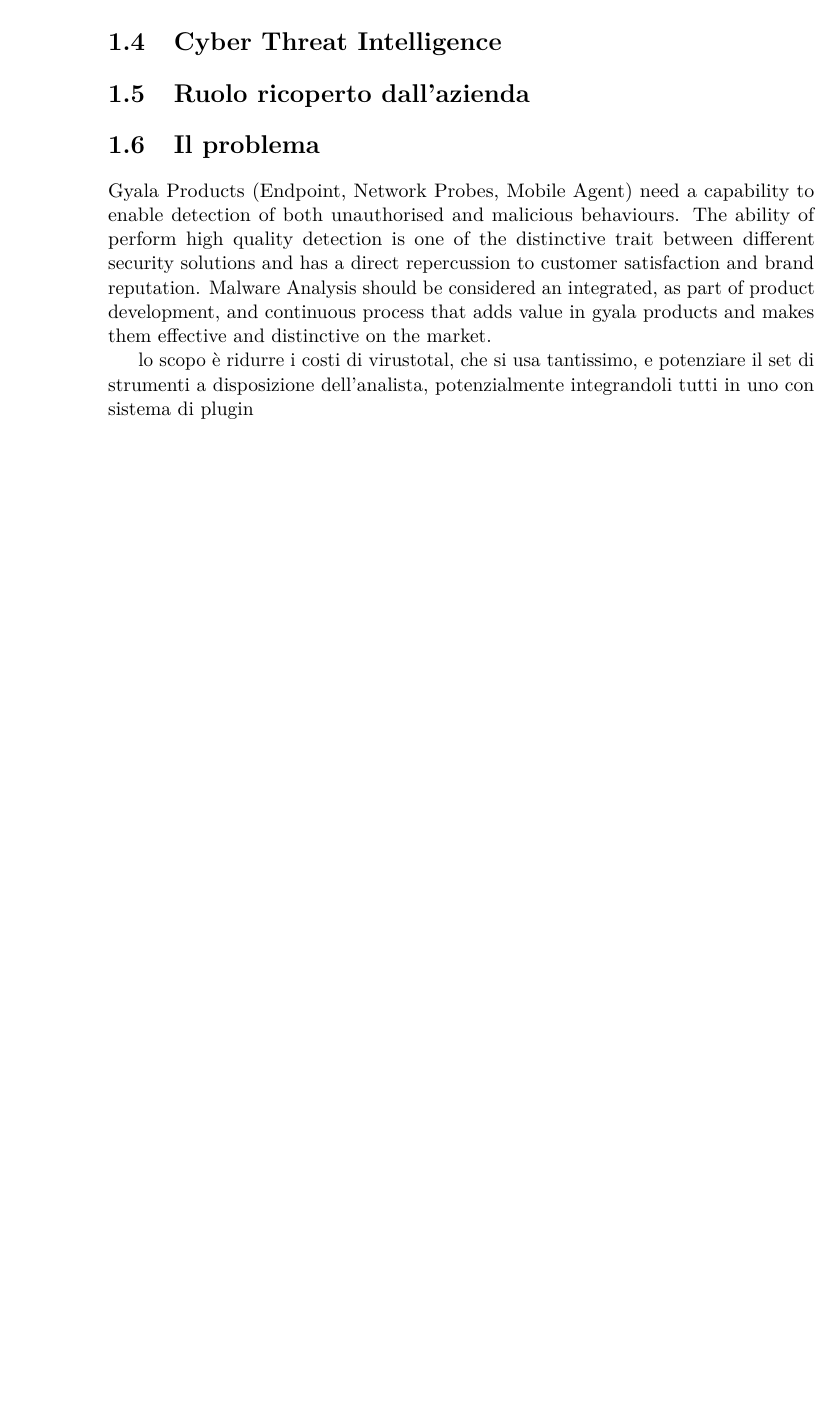
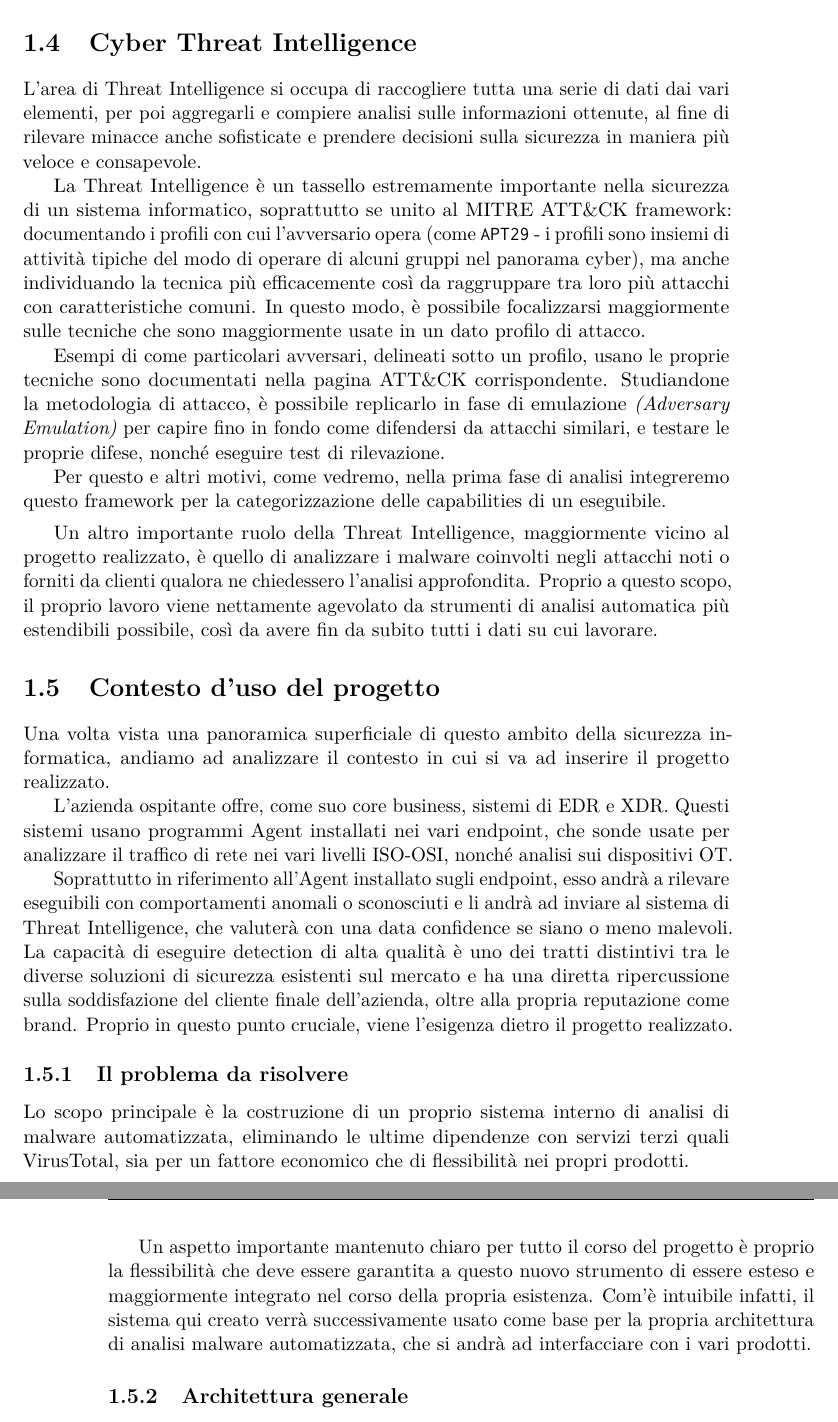
Before and after one commit to simonesestito/bachelor-thesis, a LaTeX thesis (main.tex, which reads chapters/introduction.tex): part of page 10 of 29 before the commit and two parts of pages 11 and 12 of 31 after it, the two joined at a grey line, cut so that both start at the same text, the shorter picture padded with empty space. Compiled offline with pdfLaTeX.

Commit message:
[WIP] Add more introduction, missing general arch

```diff
--- a/chapters/introduction.tex
+++ b/chapters/introduction.tex
@@ -91,12 +93,40 @@
 
 \section{Cyber Threat Intelligence}
 \label{chap:cyber_threat_intelligence}
+L'area di Threat Intelligence si occupa di raccogliere tutta una serie di dati dai vari elementi,
+per poi aggregarli e compiere analisi sulle informazioni ottenute, al fine di rilevare minacce anche sofisticate e prendere decisioni sulla sicurezza in maniera più veloce e consapevole.
 
-\section{Ruolo ricoperto dall'azienda}
+La Threat Intelligence è un tassello estremamente importante nella sicurezza di un sistema informatico, soprattutto se unito al MITRE ATT\&CK framework: documentando i profili con cui l'avversario opera (come \texttt{APT29} - i profili sono insiemi di attività tipiche del modo di operare di alcuni gruppi nel panorama cyber), ma anche individuando la tecnica più efficacemente così da raggruppare tra loro più attacchi con caratteristiche comuni.
+In questo modo, è possibile focalizzarsi maggiormente sulle tecniche che sono maggiormente usate in un dato profilo di attacco.
 
-\section{Il problema}
-Gyala Products (Endpoint, Network Probes, Mobile Agent) need a capability to enable detection of both unauthorised and malicious behaviours.
-The ability of perform high quality detection is one of the distinctive trait between different security solutions and has a direct repercussion to customer satisfaction and brand reputation.
-Malware Analysis should be considered an integrated, as part of product development, and continuous process that adds value in gyala products and makes them effective and distinctive on the market.
+Esempi di come particolari avversari, delineati sotto un profilo, usano le proprie tecniche sono documentati nella pagina ATT\&CK corrispondente.
+Studiandone la metodologia di attacco, è possibile replicarlo in fase di emulazione \emph{(Adversary Emulation)} per capire fino in fondo come difendersi da attacchi similari, e testare le proprie difese, nonché eseguire test di rilevazione.
 
-lo scopo è ridurre i costi di virustotal, che si usa tantissimo, e potenziare il set di strumenti a disposizione dell'analista, potenzialmente integrandoli tutti in uno con sistema di plugin
+Per questo e altri motivi, come vedremo, nella prima fase di analisi integreremo questo framework per la categorizzazione delle capabilities di un eseguibile.
+
+\medskip
+
+Un altro importante ruolo della Threat Intelligence, maggiormente vicino al progetto realizzato, è quello di analizzare i malware coinvolti negli attacchi noti o forniti da clienti qualora ne chiedessero l'analisi approfondita. Proprio a questo scopo, il proprio lavoro viene nettamente agevolato da strumenti di analisi automatica più estendibili possibile, così da avere fin da subito tutti i dati su cui lavorare.
+
+\section{Contesto d'uso del progetto}
+Una volta vista una panoramica superficiale di questo ambito della sicurezza informatica,
+andiamo ad analizzare il contesto in cui si va ad inserire il progetto realizzato.
+
+L'azienda ospitante offre, come suo core business, sistemi di EDR e XDR.
+Questi sistemi usano programmi Agent installati nei vari endpoint, che sonde usate per analizzare il traffico di rete nei vari livelli ISO-OSI, nonché analisi sui dispositivi OT.
+
+Soprattutto in riferimento all'Agent installato sugli endpoint, esso andrà a rilevare eseguibili con comportamenti anomali o sconosciuti e li andrà ad inviare al sistema di Threat Intelligence, che valuterà con una data confidence se siano o meno malevoli.
+La capacità di eseguire detection di alta qualità è uno dei tratti distintivi tra le diverse soluzioni di sicurezza esistenti sul mercato e ha una diretta ripercussione sulla soddisfazione del cliente finale dell'azienda, oltre alla propria reputazione come brand.
+Proprio in questo punto cruciale, viene l'esigenza dietro il progetto realizzato.
+
+\subsection{Il problema da risolvere}
+Lo scopo principale è la costruzione di un proprio sistema interno di analisi di malware automatizzata, eliminando le ultime dipendenze con servizi terzi quali VirusTotal, sia per un fattore economico che di flessibilità nei propri prodotti.
+
+Un aspetto importante mantenuto chiaro per tutto il corso del progetto è proprio la flessibilità che deve essere garantita a questo nuovo strumento di essere esteso e maggiormente integrato nel corso della propria esistenza. Com'è intuibile infatti, il sistema qui creato verrà successivamente usato come base per la propria architettura di analisi malware automatizzata, che si andrà ad interfacciare con i vari prodotti.
+
+\subsection{Architettura generale}
+
+%%%%%%%%%%%%%%%%%%%%%%%%%%%%%%
+%Agent? FSL? Chi parla con chi? Perchè? Quando?
+%IN BREVISSIMO
+%%%%%%%%%%%%%%%%%%%%%%%%%%%%%%
```
Also changed, not shown: chapters/static_analysis.tex (+2 -0 lines), chapters/introduction.tex (22 more changed lines).
